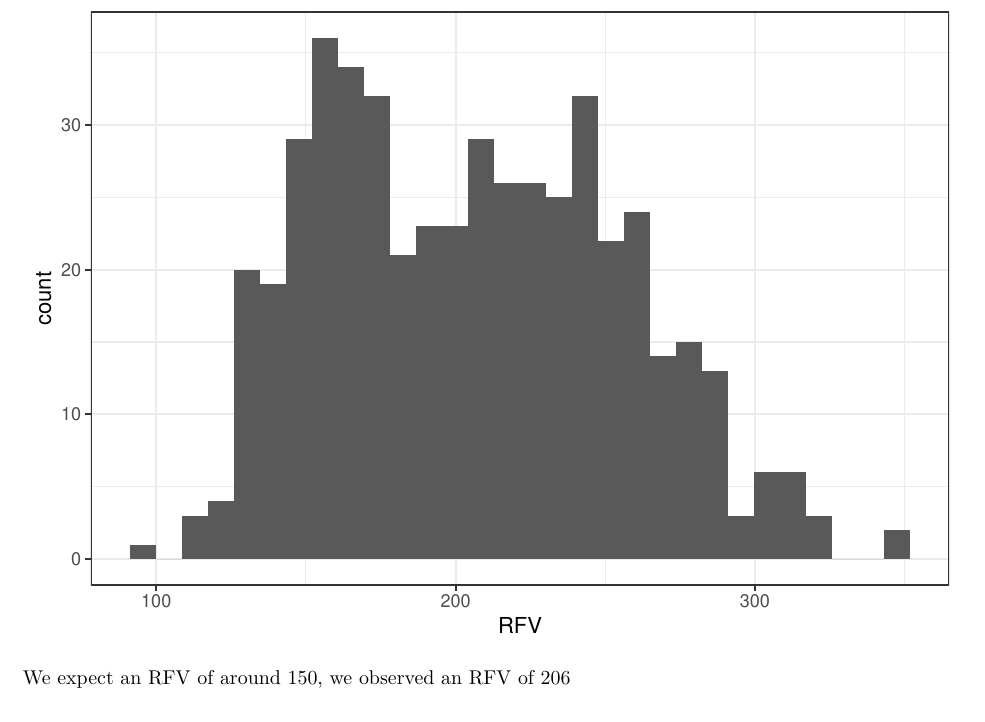
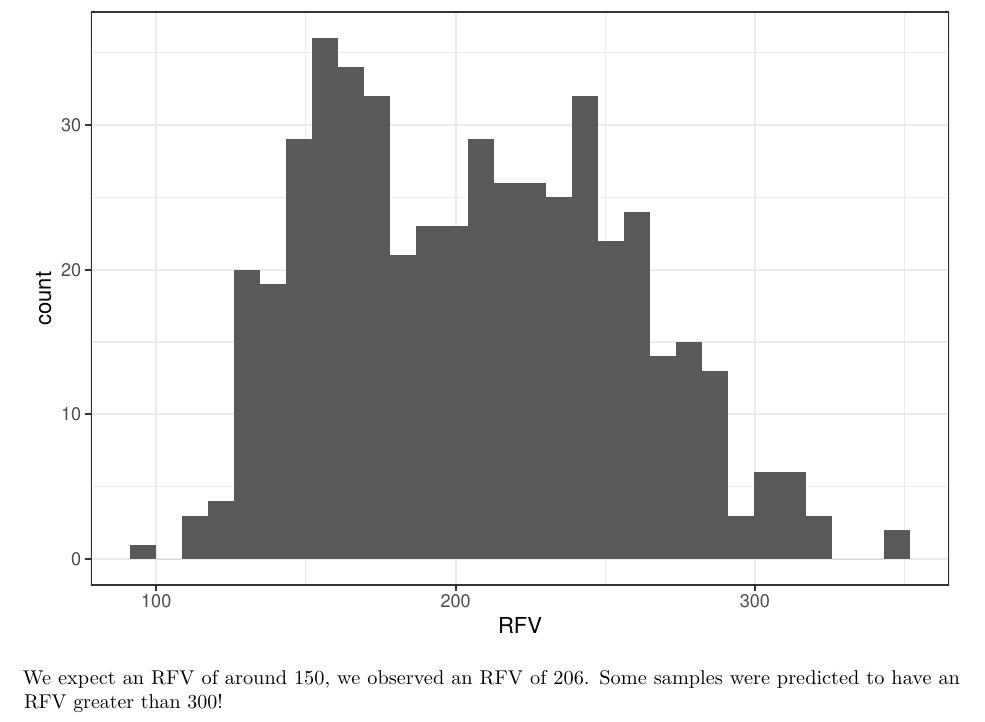
Before and after one commit to jpukabeals/nir, an R Markdown document (rallf/rallf_nirReport.Rmd): part of page 8 of 21 before the commit and part of page 8 of 23 after it, cut so that both start at the same text. Rendered offline with R 4.5, knitr and Pandoc, then LaTeX, with nearby package versions.

Commit message:
Some polishing

````diff
--- a/rallf/rallf_nirReport.Rmd
+++ b/rallf/rallf_nirReport.Rmd
@@ -490,7 +490,7 @@ dat1 %>%
   )
 ```
 
-We expect an RFV of around 150, we observed an RFV of `r round(mean(dat1$rfv),0)`
+We expect an RFV of around 150, we observed an RFV of `r round(mean(dat1$rfv),0)`. Some samples were predicted to have an RFV greater than 300!
 
 ```{r}
 dat1 %>%
````
Also changed, not shown: rallf/rallf_nirReport.Rmd (4 more changed lines).
